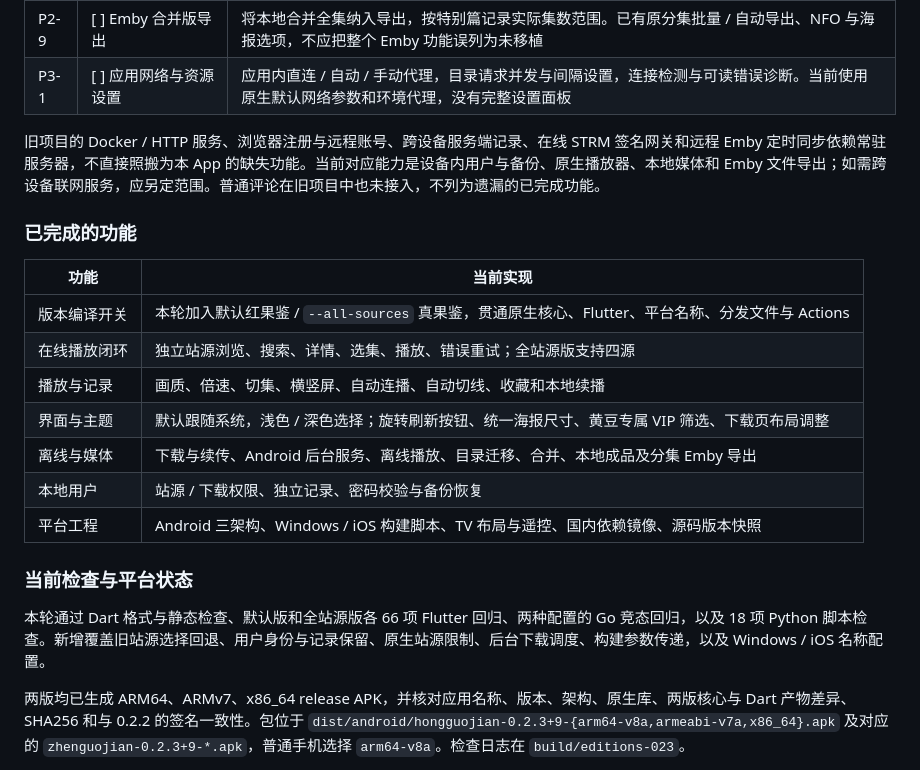
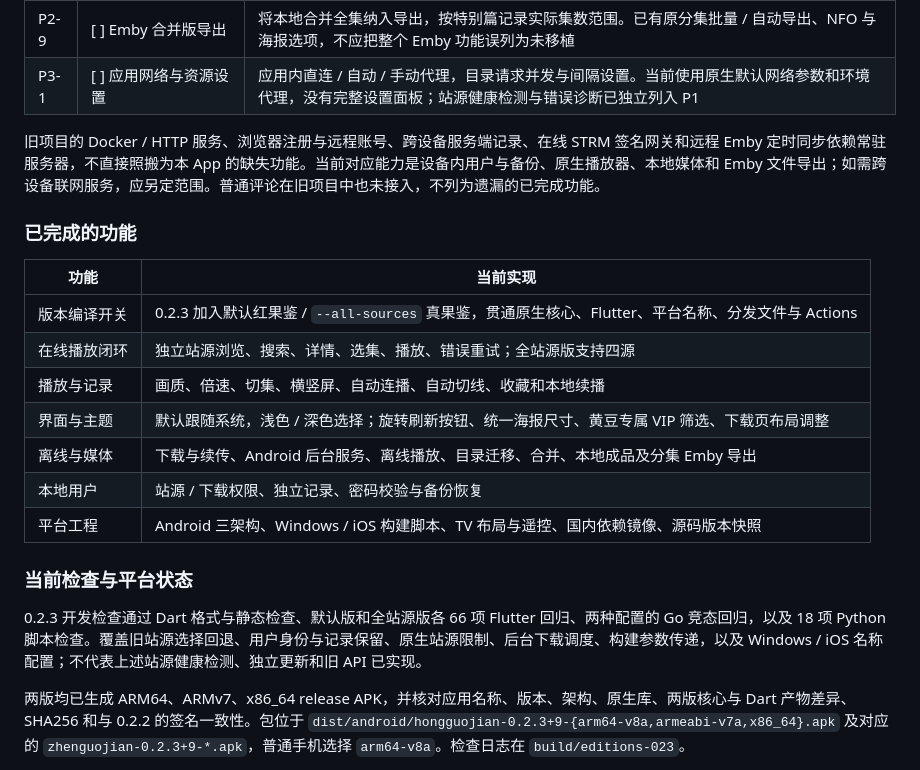
Before and after one commit to 507979716/guoapp, a Markdown page: README.md, the part around one of its changes. Drawn GitHub-style.

```diff
--- a/README.md
+++ b/README.md
@@ -323,7 +343,7 @@ git switch -c restore-v0.2.3 v0.2.3
 | P2-7 | [ ] 合并流程完善 | 连续集数检查、多剧排队合并与中断恢复状态；混合 HE-AAC / HE-AACv2 必要时统一 AAC-LC；合并流程中完整解码校验，成功后可选删除原分集。已有少数分集转换、补静音、时长核对、取消和本地全集播放 |
 | P2-8 | [ ] 黄豆 VIP 资料补齐（全站源版） | 区分未知 / 免费 / VIP，显示待识别数量，切换筛选时分批查询未知资料。已有黄豆专属 VIP 筛选与分集标记，但旧资料尚未完整补齐 |
 | P2-9 | [ ] Emby 合并版导出 | 将本地合并全集纳入导出，按特别篇记录实际集数范围。已有原分集批量 / 自动导出、NFO 与海报选项，不应把整个 Emby 功能误列为未移植 |
-| P3-1 | [ ] 应用网络与资源设置 | 应用内直连 / 自动 / 手动代理，目录请求并发与间隔设置，连接检测与可读错误诊断。当前使用原生默认网络参数和环境代理，没有完整设置面板 |
+| P3-1 | [ ] 应用网络与资源设置 | 应用内直连 / 自动 / 手动代理，目录请求并发与间隔设置。当前使用原生默认网络参数和环境代理，没有完整设置面板；站源健康检测与错误诊断已独立列入 P1 |
 
 旧项目的 Docker / HTTP 服务、浏览器注册与远程账号、跨设备服务端记录、在线 STRM 签名网关和远程 Emby 定时同步依赖常驻服务器，不直接照搬为本 App 的缺失功能。当前对应能力是设备内用户与备份、原生播放器、本地媒体和 Emby 文件导出；如需跨设备联网服务，应另定范围。普通评论在旧项目中也未接入，不列为遗漏的已完成功能。
 
@@ -331,7 +351,7 @@ git switch -c restore-v0.2.3 v0.2.3
 
 | 功能 | 当前实现 |
 | --- | --- |
-| 版本编译开关 | 本轮加入默认红果鉴 / `--all-sources` 真果鉴，贯通原生核心、Flutter、平台名称、分发文件与 Actions |
+| 版本编译开关 | 0.2.3 加入默认红果鉴 / `--all-sources` 真果鉴，贯通原生核心、Flutter、平台名称、分发文件与 Actions |
 | 在线播放闭环 | 独立站源浏览、搜索、详情、选集、播放、错误重试；全站源版支持四源 |
 | 播放与记录 | 画质、倍速、切集、横竖屏、自动连播、自动切线、收藏和本地续播 |
 | 界面与主题 | 默认跟随系统，浅色 / 深色选择；旋转刷新按钮、统一海报尺寸、黄豆专属 VIP 筛选、下载页布局调整 |
@@ -341,7 +361,7 @@ git switch -c restore-v0.2.3 v0.2.3
 
 ### 当前检查与平台状态
 
-本轮通过 Dart 格式与静态检查、默认版和全站源版各 66 项 Flutter 回归、两种配置的 Go 竞态回归，以及 18 项 Python 脚本检查。新增覆盖旧站源选择回退、用户身份与记录保留、原生站源限制、后台下载调度、构建参数传递，以及 Windows / iOS 名称配置。
+0.2.3 开发检查通过 Dart 格式与静态检查、默认版和全站源版各 66 项 Flutter 回归、两种配置的 Go 竞态回归，以及 18 项 Python 脚本检查。覆盖旧站源选择回退、用户身份与记录保留、原生站源限制、后台下载调度、构建参数传递，以及 Windows / iOS 名称配置；不代表上述站源健康检测、独立更新和旧 API 已实现。
 
 两版均已生成 ARM64、ARMv7、x86_64 release APK，并核对应用名称、版本、架构、原生库、两版核心与 Dart 产物差异、SHA256 和与 0.2.2 的签名一致性。包位于 `dist/android/hongguojian-0.2.3+9-{arm64-v8a,armeabi-v7a,x86_64}.apk` 及对应的 `zhenguojian-0.2.3+9-*.apk`，普通手机选择 `arm64-v8a`。检查日志在 `build/editions-023`。
 
```
Also changed, not shown: other parts of README.md (+25 -5 lines).
